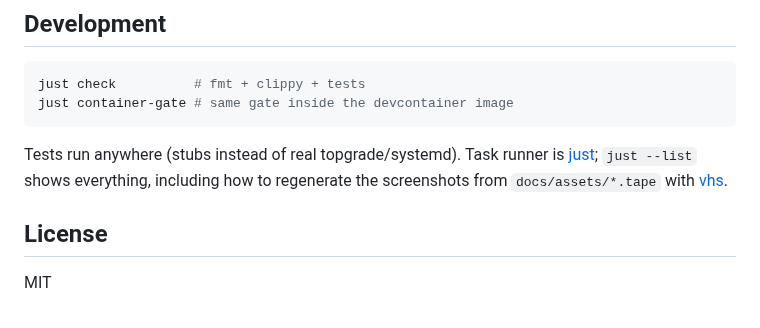
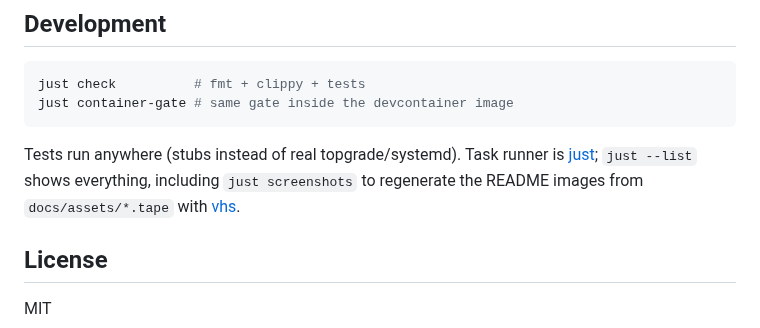
Before and after one commit to c4i0b/topmatic, a Markdown page: README.md, the part around the change. Rendered like a GitHub page.

Commit message:
Sync justfile/AGENTS.md/README with the screenshots workflow and host reality

````diff
--- a/README.md
+++ b/README.md
@@ -66,7 +66,7 @@ just check          # fmt + clippy + tests
 just container-gate # same gate inside the devcontainer image
 ```
 
-Tests run anywhere (stubs instead of real topgrade/systemd). Task runner is [just](https://github.com/casey/just); `just --list` shows everything, including how to regenerate the screenshots from `docs/assets/*.tape` with [vhs](https://github.com/charmbracelet/vhs).
+Tests run anywhere (stubs instead of real topgrade/systemd). Task runner is [just](https://github.com/casey/just); `just --list` shows everything, including `just screenshots` to regenerate the README images from `docs/assets/*.tape` with [vhs](https://github.com/charmbracelet/vhs).
 
 ## License
 
````
Also changed, not shown: AGENTS.md (+3 -2 lines), docs/assets/dashboard.png, docs/assets/editor.png, 1 other file.
